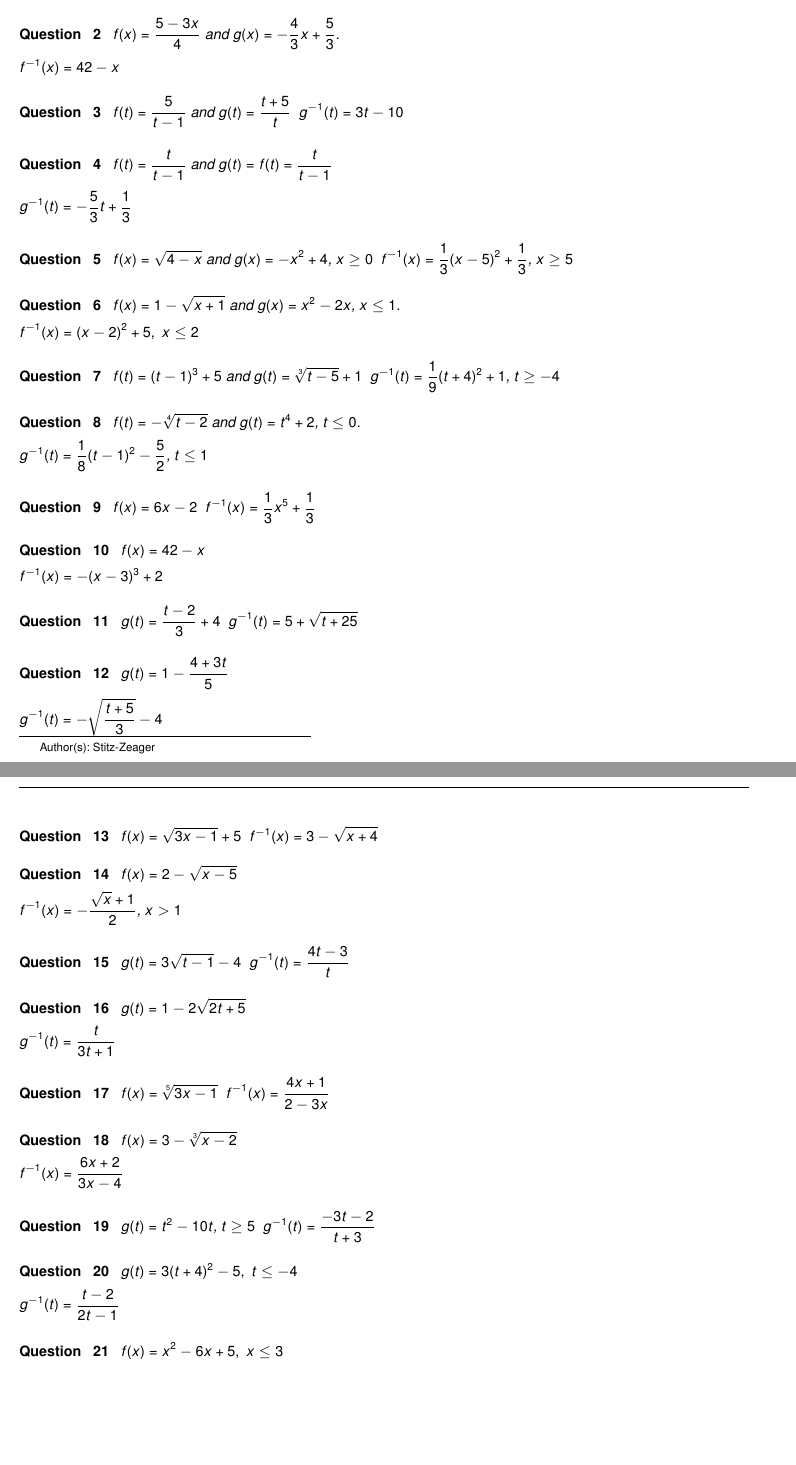
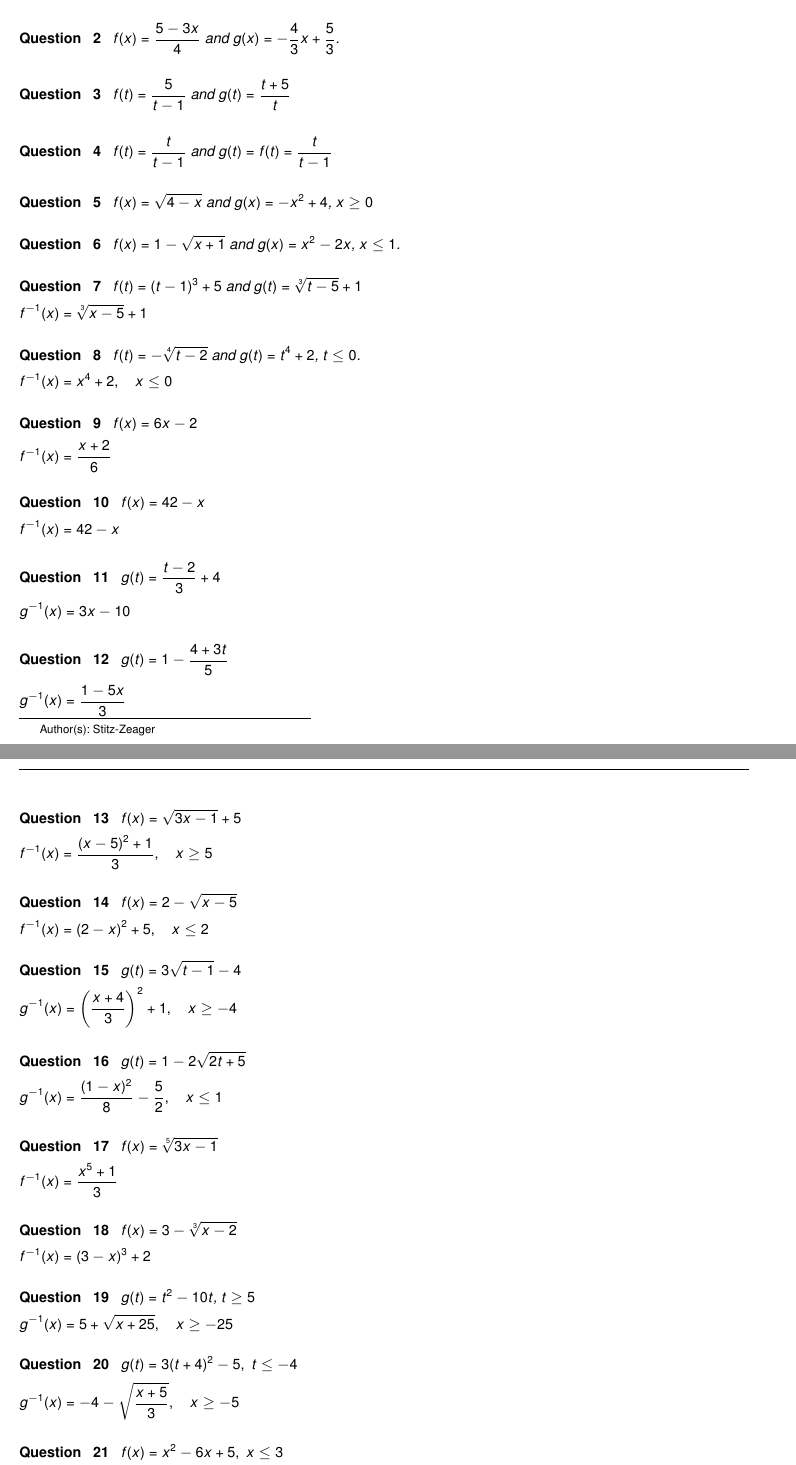
Before and after one commit to wiobber/Precalc4i, a LaTeX problem sheet (FurtherTopicsonFunctions/ExercisesforInverseFunctions.tex): two parts of pages 1 and 2 of 7, joined at a grey line, cut so that both start at the same text, the shorter picture padded with empty space. Compiled offline with pdfLaTeX; a LaTeX package or settings file that is missing is left out.

Commit message:
update 5.3 #13a

```diff
--- a/FurtherTopicsonFunctions/ExercisesforInverseFunctions.tex
+++ b/FurtherTopicsonFunctions/ExercisesforInverseFunctions.tex
@@ -17,28 +17,17 @@ In Exercises \ref{verifyinversehwfirst} - \ref{verifyinversehwlast}, verify the
 
 \begin{question}
 $f(x) = 2x+7$ and $g(x) = \dfrac{x-7}{2}$
-\begin{solution}
-$f^{-1}(x) = \dfrac{x + 2}{6}$
-\end{solution}
 
 \end{question}
 
 \begin{question}
 $f(x) = \dfrac{5-3x}{4}$ and $g(x) = -\dfrac{4}{3} x + \dfrac{5}{3}$.
 
-
-\begin{solution}
-$f^{-1}(x) = 42-x$
-
-\end{solution}
-
 \end{question}
 
 \begin{question}
 $f(t) = \dfrac{5}{t-1}$ and $g(t) = \dfrac{t+5}{t}$
-\begin{solution}
-$g^{-1}(t) = 3t-10$
-\end{solution}
+
 
 \end{question}
 
@@ -46,36 +35,24 @@ $g^{-1}(t) = 3t-10$
 $f(t)  = \dfrac{t}{t-1}$ and $g(t) = f(t) =  \dfrac{t}{t-1}$
 
 
-\begin{solution}
-$g^{-1}(t)  = -\frac{5}{3} t + \frac{1}{3}$
-
-
-\end{solution}
 
 \end{question}
 
 \begin{question}
 $f(x) = \sqrt{4-x}$ and $g(x) = -x^2+4$, $x \geq 0$
-\begin{solution}
-$f^{-1}(x) = \frac{1}{3}(x-5)^2+\frac{1}{3}$, $x \geq 5$
-\end{solution}
 
 \end{question}
 
 \begin{question}
 $f(x) = 1-\sqrt{x+1}$ and $g(x) = x^2-2x$, $x \leq 1$.
 
-\begin{solution}
-$f^{-1}(x) = (x - 2)^{2} + 5, \; x \leq 2$
-
-\end{solution}
-
 \end{question}
 
 \begin{question}
 $f(t) = (t-1)^3+5$ and $g(t) = \sqrt[3]{t-5}+1$
+
 \begin{solution}
-$g^{-1}(t) = \frac{1}{9}(t+4)^2+1$, $t \geq -4$
+$f^{-1}(x) = \sqrt[3]{x-5} + 1$
 \end{solution}
 
 \end{question}
@@ -83,18 +60,17 @@ $g^{-1}(t) = \frac{1}{9}(t+4)^2+1$, $t \geq -4$
 \begin{question}
 $f(t) = -\sqrt[4]{t-2}$ and $g(t) = t^4+2$, $t \leq 0$.
 
-
 \begin{solution}
-$g^{-1}(t) = \frac{1}{8}(t-1)^2-\frac{5}{2}$, $t \leq 1$
-
+$f^{-1}(x) = x^4 + 2, \quad x \le 0$
 \end{solution}
 
 \end{question}
 
 \begin{question}
 $f(x) = 6x - 2$
+
 \begin{solution}
-$f^{-1}(x) = \frac{1}{3} x^{5} + \frac{1}{3}$
+$f^{-1}(x) = \frac{x+2}{6}$
 \end{solution}
 
 \end{question}
@@ -102,18 +78,17 @@ $f^{-1}(x) = \frac{1}{3} x^{5} + \frac{1}{3}$
 \begin{question}
 $f(x) = 42-x$
 
-
 \begin{solution}
-$f^{-1}(x) = -(x-3)^3+2$
-
+$f^{-1}(x) = 42 - x$
 \end{solution}
 
 \end{question}
 
 \begin{question}
 $g(t) = \dfrac{t-2}{3} + 4$
+
 \begin{solution}
-$g^{-1}(t) = 5 + \sqrt{t+25}$
+$g^{-1}(x) = 3x - 10$
 \end{solution}
 
 \end{question}
@@ -121,18 +96,17 @@ $g^{-1}(t) = 5 + \sqrt{t+25}$
 \begin{question}
 $g(t)  = 1 - \dfrac{4+3t}{5}$
 
-
 \begin{solution}
-$g^{-1}(t) = -\sqrt{\frac{t + 5}{3}} - 4$
-
+$g^{-1}(x) = \frac{1 - 5x}{3}$
 \end{solution}
 
 \end{question}
 
 \begin{question}
 $f(x) = \sqrt{3x-1}+5$
+
 \begin{solution}
-$f^{-1}(x) = 3 - \sqrt{x+4}$
+$f^{-1}(x) = \frac{(x-5)^2 + 1}{3}, \quad x \ge 5$
 \end{solution}
 
 \end{question}
@@ -141,16 +115,16 @@ $f^{-1}(x) = 3 - \sqrt{x+4}$
 $f(x) = 2-\sqrt{x - 5}$
 
 \begin{solution}
-$f^{-1}(x) =-\frac{\sqrt{x}+1}{2}$, $x > 1$
-
+$f^{-1}(x) = (2-x)^2 + 5, \quad x \le 2$
 \end{solution}
 
 \end{question}
 
 \begin{question}
 $g(t) = 3\sqrt{t-1}-4$
+
 \begin{solution}
-$g^{-1}(t) = \dfrac{4t-3}{t}$
+$g^{-1}(x) = \left(\frac{x+4}{3}\right)^2 + 1, \quad x \ge -4$
 \end{solution}
 
 \end{question}
@@ -160,16 +134,16 @@ $g(t) = 1 - 2\sqrt{2t+5}$
 
 
 \begin{solution}
-$g^{-1}(t) = \dfrac{t}{3t+1}$
-
+$g^{-1}(x) = \frac{(1-x)^2}{8} - \frac{5}{2}, \quad x \le 1$
 \end{solution}
 
 \end{question}
 
 \begin{question}
 $f(x) = \sqrt[5]{3x-1}$
+
 \begin{solution}
-$f^{-1}(x) = \dfrac{4x+1}{2-3x}$
+$f^{-1}(x) = \frac{x^5 + 1}{3}$
 \end{solution}
 
 \end{question}
@@ -178,16 +152,16 @@ $f^{-1}(x) = \dfrac{4x+1}{2-3x}$
 $f(x) = 3-\sqrt[3]{x-2}$
 
 \begin{solution}
-$f^{-1}(x) = \dfrac{6x + 2}{3x - 4}$
-
+$f^{-1}(x) = (3-x)^3 + 2$
 \end{solution}
 
 \end{question}
 
 \begin{question}
 $g(t) = t^2 - 10t$, $t \geq 5$
+
 \begin{solution}
-$g^{-1}(t) = \dfrac{-3t - 2}{t + 3}$
+$g^{-1}(x) = 5 + \sqrt{x+25}, \quad x \ge -25$
 \end{solution}
 
 \end{question}
@@ -196,15 +170,16 @@ $g^{-1}(t) = \dfrac{-3t - 2}{t + 3}$
 $g(t) = 3(t + 4)^{2} - 5, \; t \leq -4$
 
 \begin{solution}
-$g^{-1}(t) = \dfrac{t-2}{2t-1}$
-
+$g^{-1}(x) = -4 - \sqrt{\frac{x+5}{3}}, \quad x \ge -5$
 \end{solution}
 
 \end{question}
 
 \begin{question}
 $f(x) = x^2-6x+5, \; x \leq 3$
+
 \begin{solution}
+$f^{-1}(x) = 3 - \sqrt{x+4}, \quad x \ge -4$
 \end{solution}
 
 \end{question}
```
Also changed, not shown: FurtherTopicsonFunctions/ExercisesforFunctionComposition.tex (+1 -1 lines).
